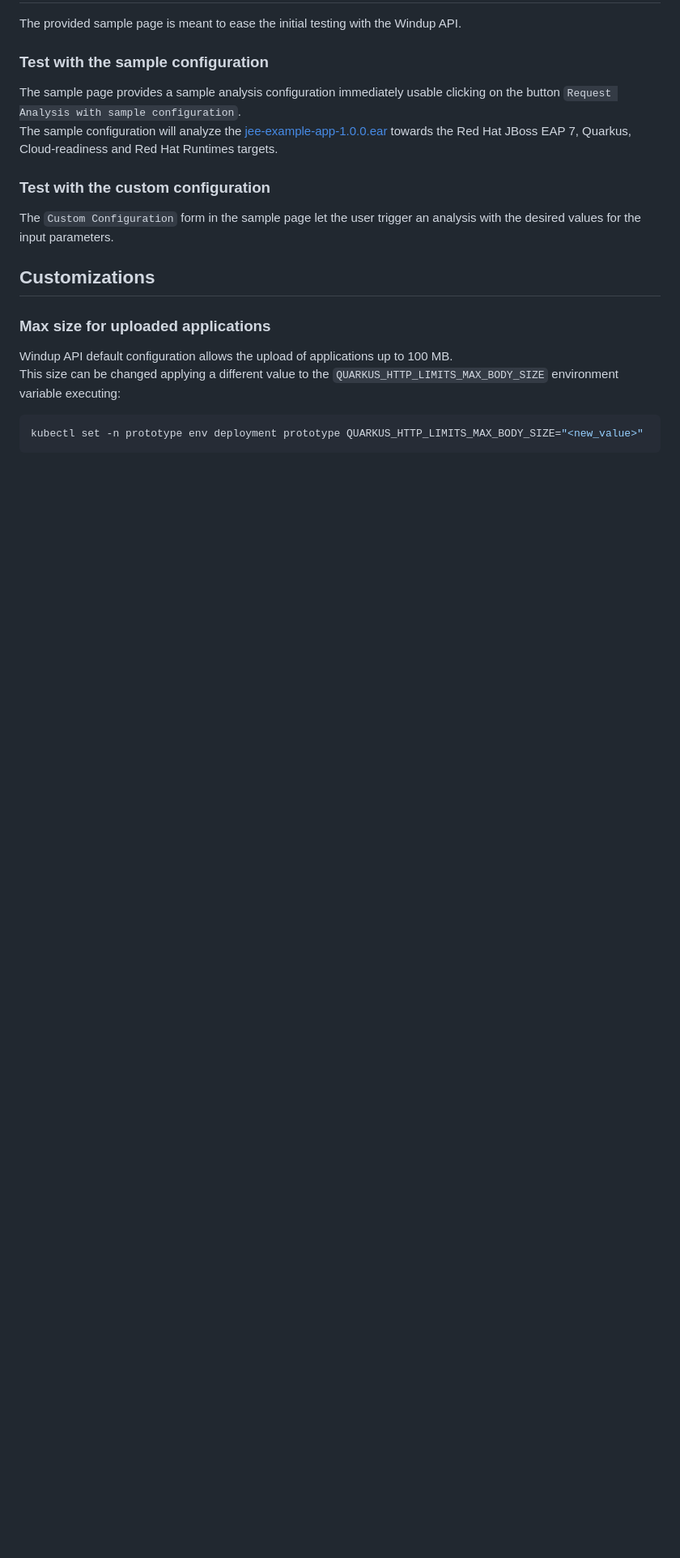
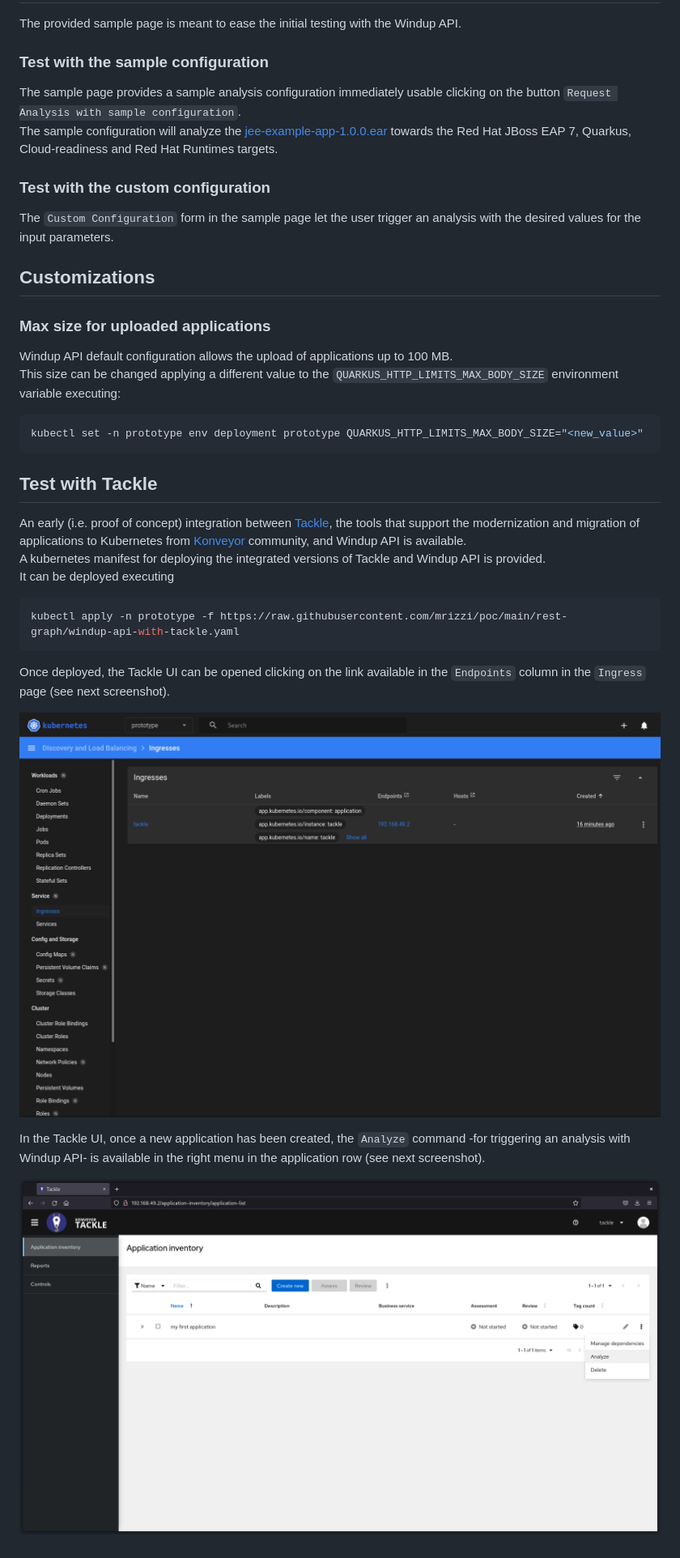
Before and after one commit to mrizzi/poc, a Markdown page: rest-graph/README.md, the part around the change. Shown: that part at 81% size. GitHub-like rendering; pictures changed too: rest-graph/docs/images/tackle-minikube-ingress.png (added), rest-graph/docs/images/tackle-select-analyze.png (added); blank space fills up the shorter version.

Commit message:
README - Test with Tackle

````diff
--- a/rest-graph/README.md
+++ b/rest-graph/README.md
@@ -64,3 +64,19 @@ This size can be changed applying a different value to the `QUARKUS_HTTP_LIMITS_
 ```shell
 kubectl set -n prototype env deployment prototype QUARKUS_HTTP_LIMITS_MAX_BODY_SIZE="<new_value>"
 ```
+
+## Test with Tackle
+
+An early (i.e. proof of concept) integration between [Tackle](https://github.com/konveyor/tackle), the tools that support the modernization and migration of applications to Kubernetes from [Konveyor](https://www.konveyor.io/) community, and Windup API is available.
+A kubernetes manifest for deploying the integrated versions of Tackle and Windup API is provided.
+It can be deployed executing
+```shell
+kubectl apply -n prototype -f https://raw.githubusercontent.com/mrizzi/poc/main/rest-graph/windup-api-with-tackle.yaml
+```
+Once deployed, the Tackle UI can be opened clicking on the link available in the `Endpoints` column in the `Ingress` page (see next screenshot).
+
+![Tackle Minikube Ingress](docs/images/tackle-minikube-ingress.png?raw=true "Tackle Minikube Ingress")
+
+In the Tackle UI, once a new application has been created, the `Analyze` command -for triggering an analysis with Windup API- is available in the right menu in the application row (see next screenshot).
+
+![Tackle analyze application](docs/images/tackle-select-analyze.png?raw=true "Tackle analyze application")
````
